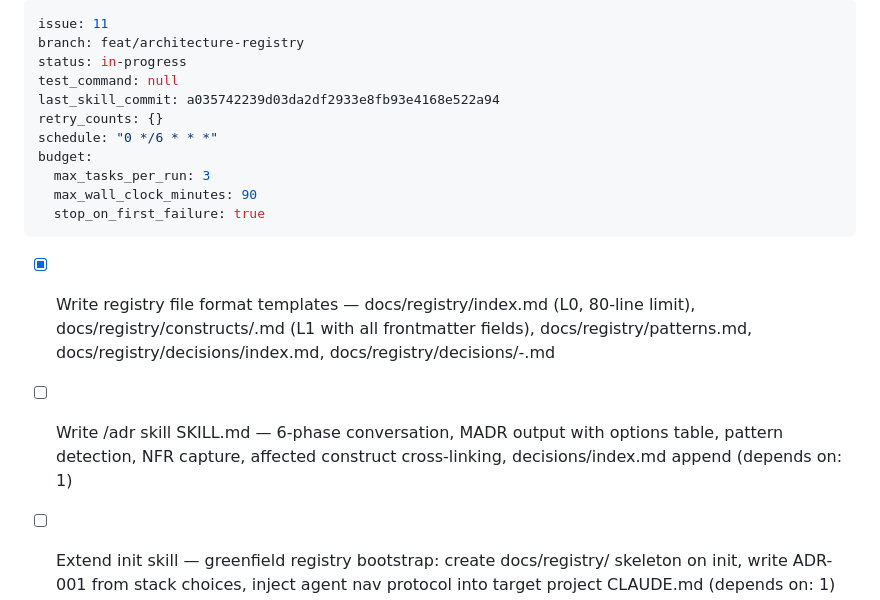
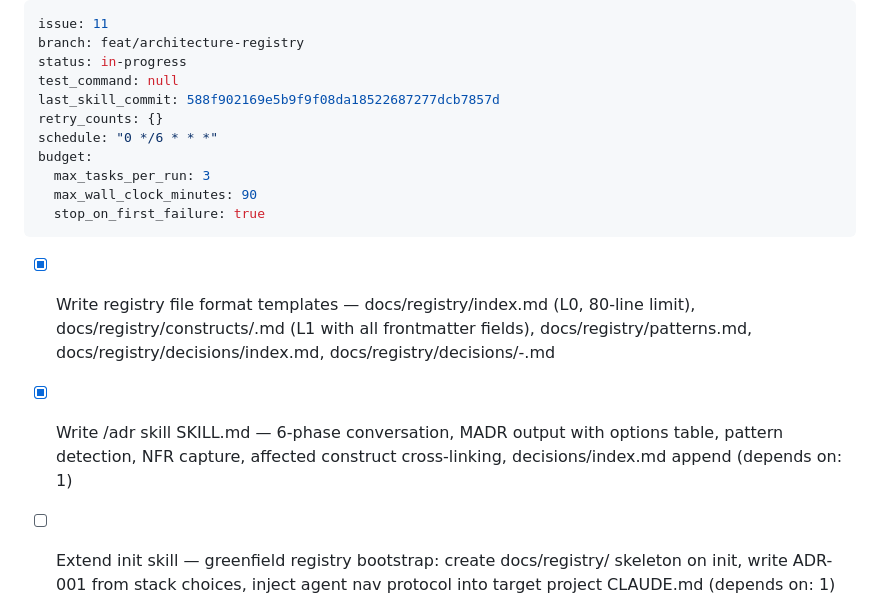
Before and after one commit to dkoenawan/systematic-dev-kit, a Markdown page: specs/architecture-registry/tasks.md, the part around the change. Drawn GitHub-style.

```diff
--- a/specs/architecture-registry/tasks.md
+++ b/specs/architecture-registry/tasks.md
@@ -3,7 +3,7 @@ issue: 11
 branch: feat/architecture-registry
 status: in-progress
 test_command: null
-last_skill_commit: a035742239d03da2df2933e8fb93e4168e522a94
+last_skill_commit: 588f902169e5b9f9f08da18522687277dcb7857d
 retry_counts: {}
 schedule: "0 */6 * * *"
 budget:
@@ -13,7 +13,7 @@ budget:
 ---
 
 - [x] Write registry file format templates — docs/registry/index.md (L0, 80-line limit), docs/registry/constructs/<Name>.md (L1 with all frontmatter fields), docs/registry/patterns.md, docs/registry/decisions/index.md, docs/registry/decisions/<NNN>-<title>.md
-- [ ] Write /adr skill SKILL.md — 6-phase conversation, MADR output with options table, pattern detection, NFR capture, affected construct cross-linking, decisions/index.md append (depends on: 1)
+- [x] Write /adr skill SKILL.md — 6-phase conversation, MADR output with options table, pattern detection, NFR capture, affected construct cross-linking, decisions/index.md append (depends on: 1)
 - [ ] Extend init skill — greenfield registry bootstrap: create docs/registry/ skeleton on init, write ADR-001 from stack choices, inject agent nav protocol into target project CLAUDE.md (depends on: 1)
 - [ ] Extend init skill — brownfield-migrate mode: seed registry from specs/*/overview.md + src/ tree + schema file + IaC grep, max 5 source reads, generate migration report showing N planned / N built / N gaps (depends on: 3)
 - [ ] Extend doc-maintainer skill — registry consistency passes: bidirectional link enforcement (spec ↔ construct), back-link reconciliation, stub verification 3/run, Known Gaps reduction 1/run, L0 80-line size guard, existing C4 passes unchanged (depends on: 1)
```
Also changed, not shown: skills/adr/SKILL.md (added, +218 -0 lines).
